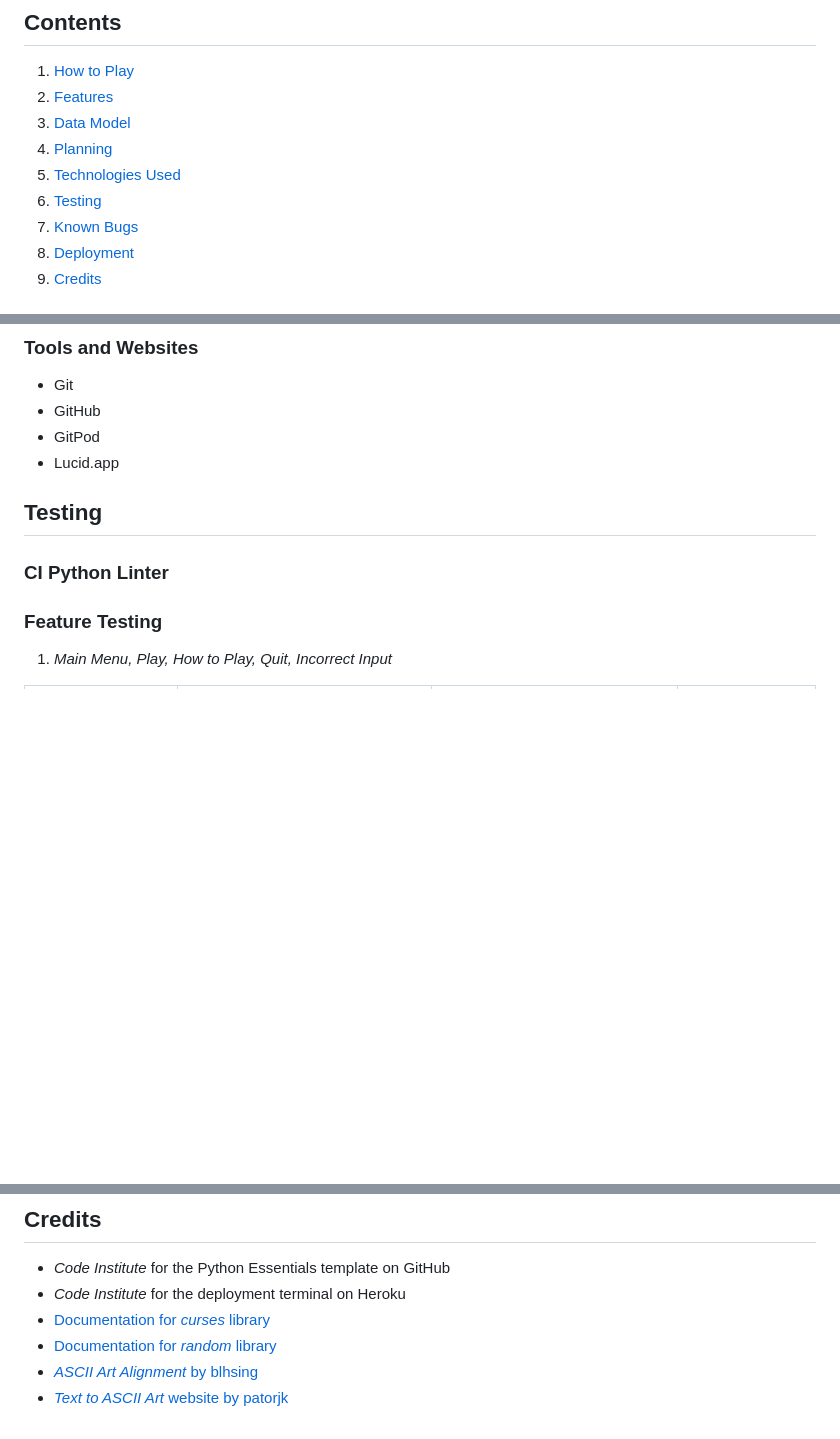
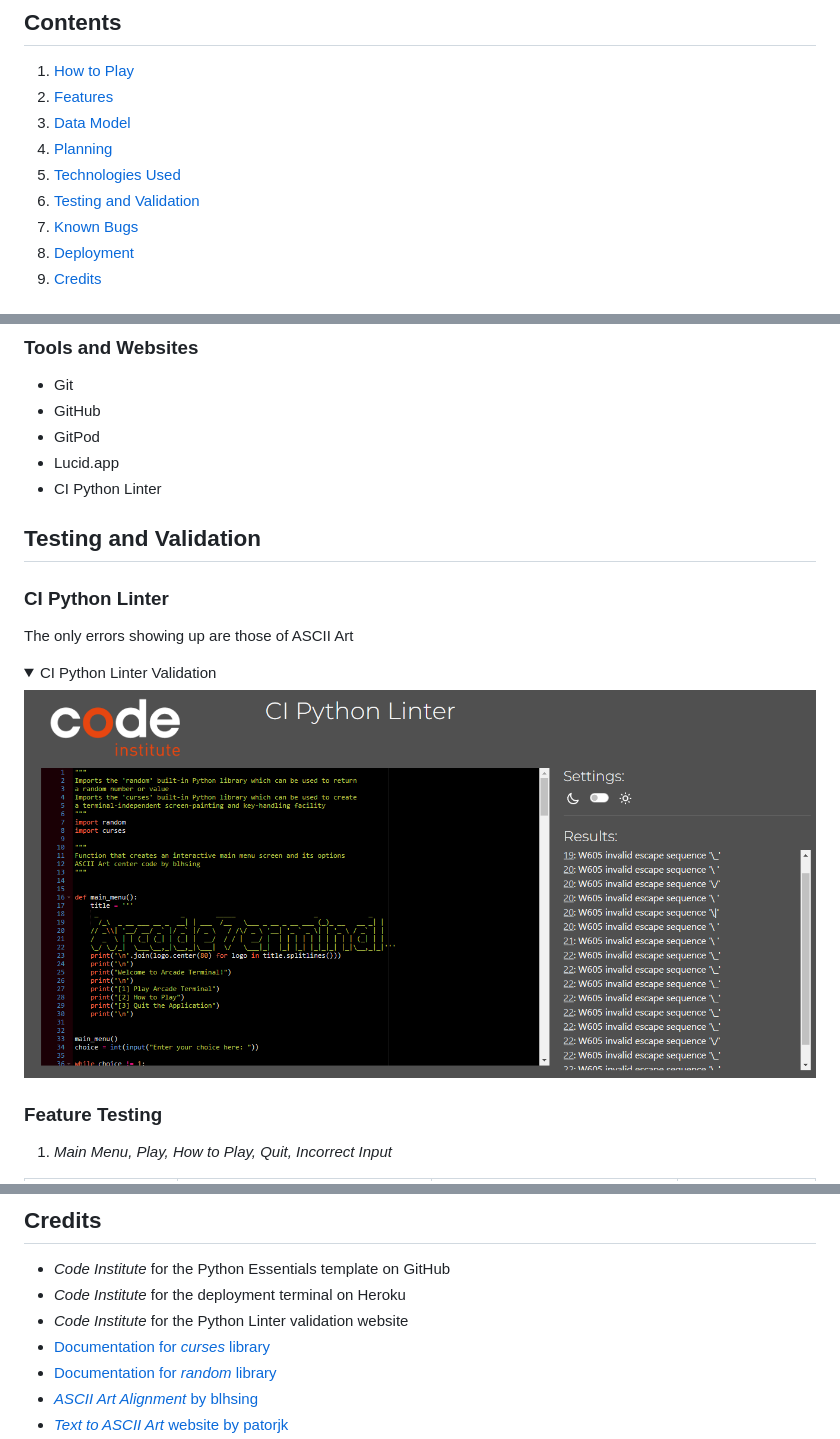
Before and after one commit to RavoPL/arcade-terminal, a Markdown page: README.md, 3 parts joined by grey strips. GitHub-like rendering; pictures changed too: docs/validation/v-plinter.png (added); folded sections open; blank space fills up the shorter version.

Commit message:
Add Python validation to Testing section in ReadMe

```diff
--- a/README.md
+++ b/README.md
@@ -11,7 +11,7 @@ Developed by **Dorian Wolarz**, a Code Institute Student
 3. [Data Model](#data-model)
 4. [Planning](#planning)
 5. [Technologies Used](#technologies-used)
-6. [Testing](#testing)
+6. [Testing and Validation](#testing-and-validation)
 6. [Known Bugs](#known-bugs)
 8. [Deployment](#deployment)
 9. [Credits](#credits)
@@ -149,10 +149,18 @@ Made on free version of *Lucid.app* (I had limited symbol count)
 * GitHub
 * GitPod
 * Lucid.app
+* CI Python Linter
 
-## Testing
+## Testing and Validation
 
 ### CI Python Linter
+
+The only errors showing up are those of ASCII Art
+
+<details>
+  <summary>CI Python Linter Validation</summary>
+  <img src="docs/validation/v-plinter.png" alt="Python Validation" title="CI Python Linter Validation">
+</details>
 
 ### Feature Testing
 
@@ -238,6 +246,7 @@ After the repository is forked, you can deploy it by following these steps:
 
 * *Code Institute* for the Python Essentials template on GitHub
 * *Code Institute* for the deployment terminal on Heroku
+* *Code Institute* for the Python Linter validation website
 * [Documentation for *curses* library](https://docs.python.org/3/library/curses.html#module-curses)
 * [Documentation for *random* library](https://www.w3schools.com/python/module_random.asp)
 * [*ASCII Art Alignment* by blhsing](https://stackoverflow.com/questions/51606897/ascii-characters-text-align)
```
